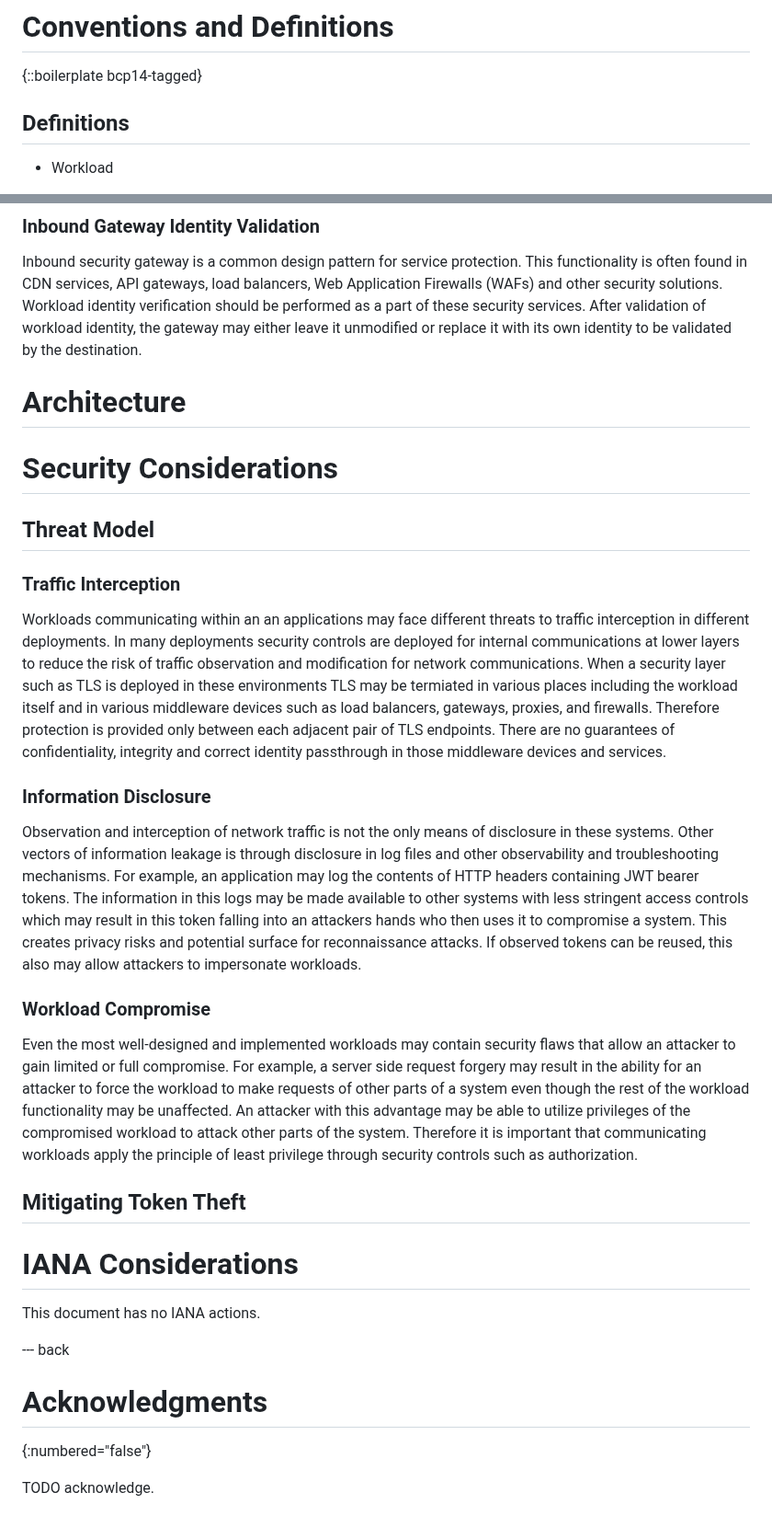
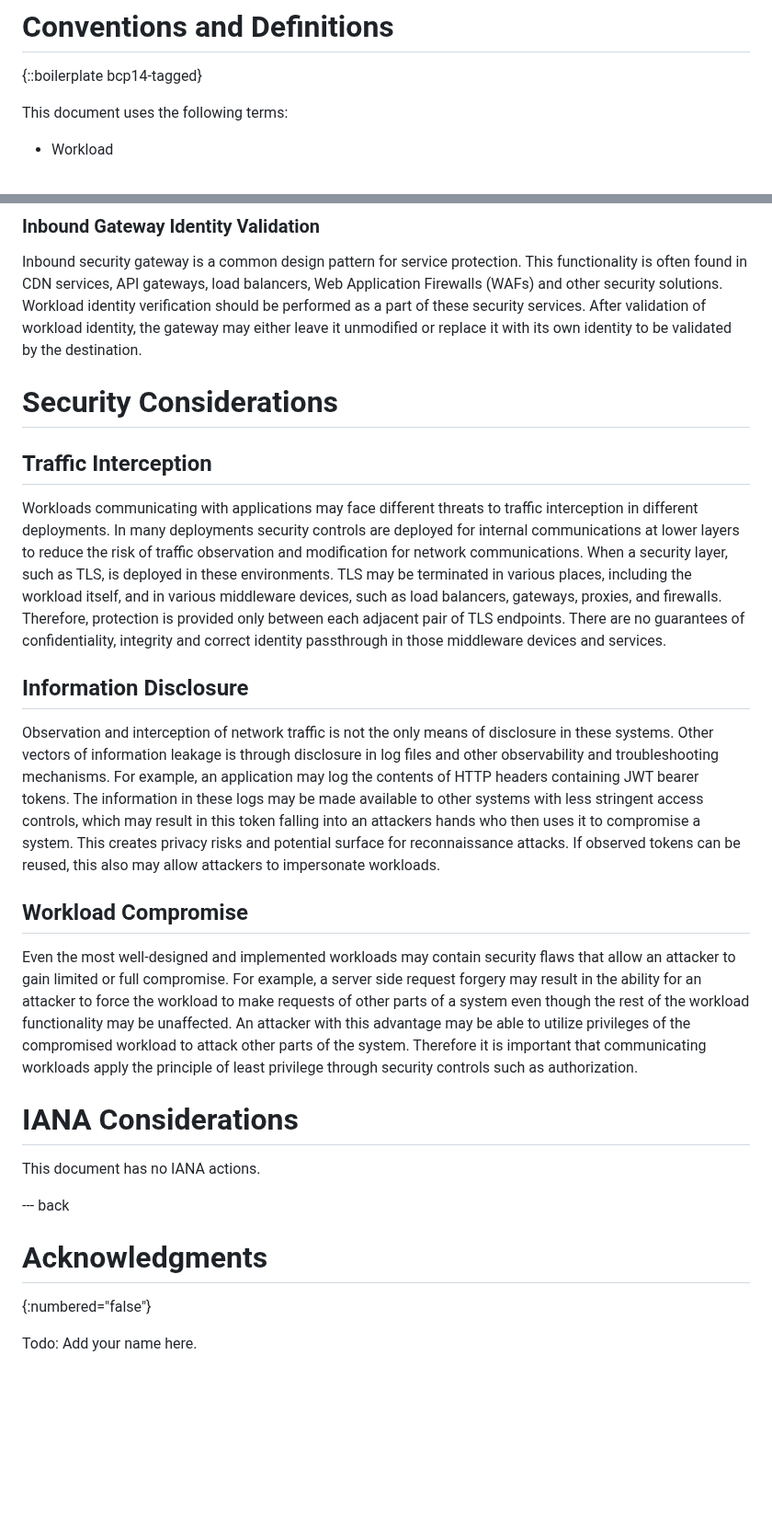
Before and after one commit to ietf-wg-wimse/draft-ietf-wimse-arch, a Markdown page: draft-salowey-wimse-arch.md, 2 parts joined by grey strips. Shown at 92% size. GitHub-like rendering; blank space fills up the shorter version.

```diff
--- a/draft-salowey-wimse-arch.md
+++ b/draft-salowey-wimse-arch.md
@@ -54,7 +97,7 @@ TODO Introduction
 
 {::boilerplate bcp14-tagged}
 
-## Definitions
+This document uses the following terms:
 
 * Workload
 
@@ -135,42 +182,27 @@ A security gateway at the edge of administrative domain can be used to validate
 
 Inbound security gateway is a common design pattern for service protection. This functionality is often found in CDN services, API gateways, load balancers, Web Application Firewalls (WAFs) and other security solutions. Workload identity verification should be performed as a part of these security services. After validation of workload identity, the gateway may either leave it unmodified or replace it with its own identity to be validated by the destination.
 
-
-# Architecture
-
-
-
-
 # Security Considerations
 
-## Threat Model
+## Traffic Interception
 
-### Traffic Interception
+Workloads communicating with applications may face different threats to traffic interception in different deployments. In many deployments security controls are deployed for internal communications at lower layers to reduce the risk of traffic observation and modification for network communications. When a security layer, such as TLS, is deployed in these environments. TLS may be terminated in various places, including the workload itself, and in various middleware devices, such as load balancers, gateways, proxies, and firewalls. Therefore, protection is provided only between each adjacent pair of TLS endpoints. There are no guarantees of confidentiality, integrity and correct identity passthrough in those middleware devices and services.
 
-Workloads communicating within an an applications may face different threats to traffic interception in different deployments. In many deployments security controls are deployed for internal communications at lower layers to reduce the risk of traffic observation and modification for network communications. When a security layer such as TLS is deployed in these environments TLS may be termiated in various places including the workload itself and in various middleware devices such as load balancers, gateways, proxies, and firewalls. Therefore protection is provided only between each adjacent pair of TLS endpoints. There are no guarantees of confidentiality, integrity and correct identity passthrough in those middleware devices and services.
+## Information Disclosure
 
-### Information Disclosure
+Observation and interception of network traffic is not the only means of disclosure in these systems. Other vectors of information leakage is through disclosure in log files and other observability and troubleshooting mechanisms. For example, an application may log the contents of HTTP headers containing JWT bearer tokens. The information in these logs may be made available to other systems with less stringent access controls, which may result in this token falling into an attackers hands who then uses it to compromise a system. This creates privacy risks and potential surface for reconnaissance attacks. If observed tokens can be reused, this also may allow attackers to impersonate workloads.
 
-Observation and interception of network traffic is not the only means of disclosure in these systems. Other vectors of information leakage is through disclosure in log files and other observability and troubleshooting mechanisms. For example, an application may log the contents of HTTP headers containing JWT bearer tokens.  The information in this logs may be made available to other systems with less stringent access controls which may result in this token falling into an attackers hands who then uses it to compromise a system. This creates privacy risks and potential surface for reconnaissance attacks. If observed tokens can be reused, this also may allow attackers to impersonate workloads.
-
-### Workload Compromise
+## Workload Compromise
 
 Even the most well-designed and implemented workloads may contain security flaws that allow an attacker to gain limited or full compromise. For example, a server side request forgery may result in the ability for an attacker to force the workload to make requests of other parts of a system even though the rest of the workload functionality may be unaffected. An attacker with this advantage may be able to utilize privileges of the compromised workload to attack other parts of the system. Therefore it is important that communicating workloads apply the principle of least privilege through security controls such as authorization.
-
-## Mitigating Token Theft
-
-
-
 
 # IANA Considerations
 
 This document has no IANA actions.
-
-
 
 --- back
 
 # Acknowledgments
 {:numbered="false"}
 
-TODO acknowledge.
+Todo: Add your name here.
```
Also changed, not shown: other parts of draft-salowey-wimse-arch.md (+59 -12 lines).
